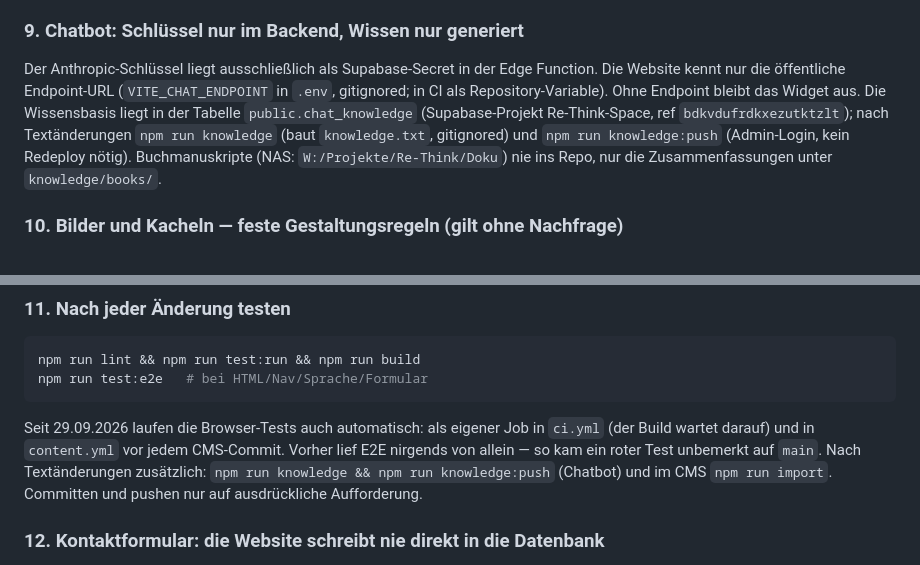
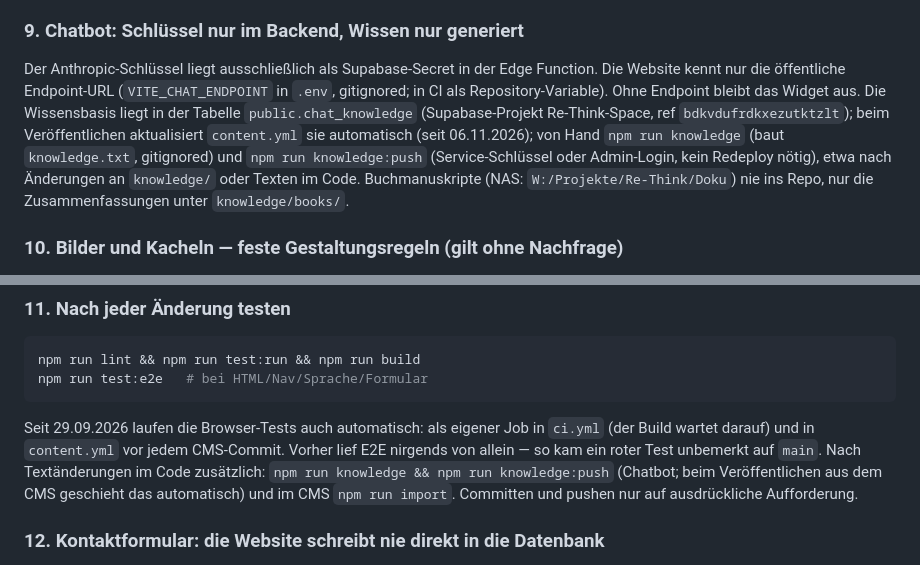
Before and after one commit to RainerSchulz/rethink-space, a Markdown page: CLAUDE.md, 2 parts joined by grey strips. Drawn GitHub-style.

Commit message:
Doku: Wissensbasis des Chatbots wird beim Veröffentlichen aktualisiert
Co-Authored-By: Claude Opus 5.5 <noreply@anthropic.com>

````diff
--- a/CLAUDE.md
+++ b/CLAUDE.md
@@ -60,7 +60,7 @@ Eine Kachel ist ein `<a class="card" href="/pages/<ziel>/">` mit `<span class="a
 **Listen, die das CMS verwaltet:** Bereich `<!-- cms:list <name> -->` … `<!-- /cms:list -->` (People: `people.books`), je Zeile ein Eintrag mit Schlüsseln `<name>.<id>.<feld>` (Bücher: `title`, `meta`). Reihenfolge, neue und gelöschte Einträge kommen aus `cms_list_items` (`scripts/lib/lists.mjs`, wie Kacheln: Bestehende behalten ihr Markup, neue entstehen aus dem ersten Eintrag als Vorlage; Schlüssel neuer Einträge legt `content:apply` in beiden Wörterbüchern an, gelöschter entfernt es). Die Liste braucht immer mindestens einen Eintrag im Markup als Vorlage.
 
 ### 9. Chatbot: Schlüssel nur im Backend, Wissen nur generiert
-Der Anthropic-Schlüssel liegt ausschließlich als Supabase-Secret in der Edge Function. Die Website kennt nur die öffentliche Endpoint-URL (`VITE_CHAT_ENDPOINT` in `.env`, gitignored; in CI als Repository-Variable). Ohne Endpoint bleibt das Widget aus. Die Wissensbasis liegt in der Tabelle `public.chat_knowledge` (Supabase-Projekt Re-Think-Space, ref `bdkvdufrdkxezutktzlt`); nach Textänderungen `npm run knowledge` (baut `knowledge.txt`, gitignored) und `npm run knowledge:push` (Admin-Login, kein Redeploy nötig). Buchmanuskripte (NAS: `W:/Projekte/Re-Think/Doku`) nie ins Repo, nur die Zusammenfassungen unter `knowledge/books/`.
+Der Anthropic-Schlüssel liegt ausschließlich als Supabase-Secret in der Edge Function. Die Website kennt nur die öffentliche Endpoint-URL (`VITE_CHAT_ENDPOINT` in `.env`, gitignored; in CI als Repository-Variable). Ohne Endpoint bleibt das Widget aus. Die Wissensbasis liegt in der Tabelle `public.chat_knowledge` (Supabase-Projekt Re-Think-Space, ref `bdkvdufrdkxezutktzlt`); beim Veröffentlichen aktualisiert `content.yml` sie automatisch (seit 06.11.2026); von Hand `npm run knowledge` (baut `knowledge.txt`, gitignored) und `npm run knowledge:push` (Service-Schlüssel oder Admin-Login, kein Redeploy nötig), etwa nach Änderungen an `knowledge/` oder Texten im Code. Buchmanuskripte (NAS: `W:/Projekte/Re-Think/Doku`) nie ins Repo, nur die Zusammenfassungen unter `knowledge/books/`.
 
 ### 10. Bilder und Kacheln — feste Gestaltungsregeln (gilt ohne Nachfrage)
 - **Bilder füllen ihre Fläche immer aus** (`object-fit: cover`). Keine schwarzen Ränder, kein Letterboxing — gilt für `.band-media`, `.hero-sub-bg`, `.portrait` und für jede Bildfläche, die später dazukommt.
@@ -81,7 +81,7 @@ npm run lint && npm run test:run && npm run build
 npm run test:e2e   # bei HTML/Nav/Sprache/Formular
 ```
 Seit 29.09.2026 laufen die Browser-Tests auch automatisch: als eigener Job in `ci.yml` (der Build wartet darauf) und in `content.yml` vor jedem CMS-Commit. Vorher lief E2E nirgends von allein — so kam ein roter Test unbemerkt auf `main`.
-Nach Textänderungen zusätzlich: `npm run knowledge && npm run knowledge:push` (Chatbot) und im CMS `npm run import`.
+Nach Textänderungen im Code zusätzlich: `npm run knowledge && npm run knowledge:push` (Chatbot; beim Veröffentlichen aus dem CMS geschieht das automatisch) und im CMS `npm run import`.
 Committen und pushen nur auf ausdrückliche Aufforderung.
 
 ### 12. Kontaktformular: die Website schreibt nie direkt in die Datenbank
````
